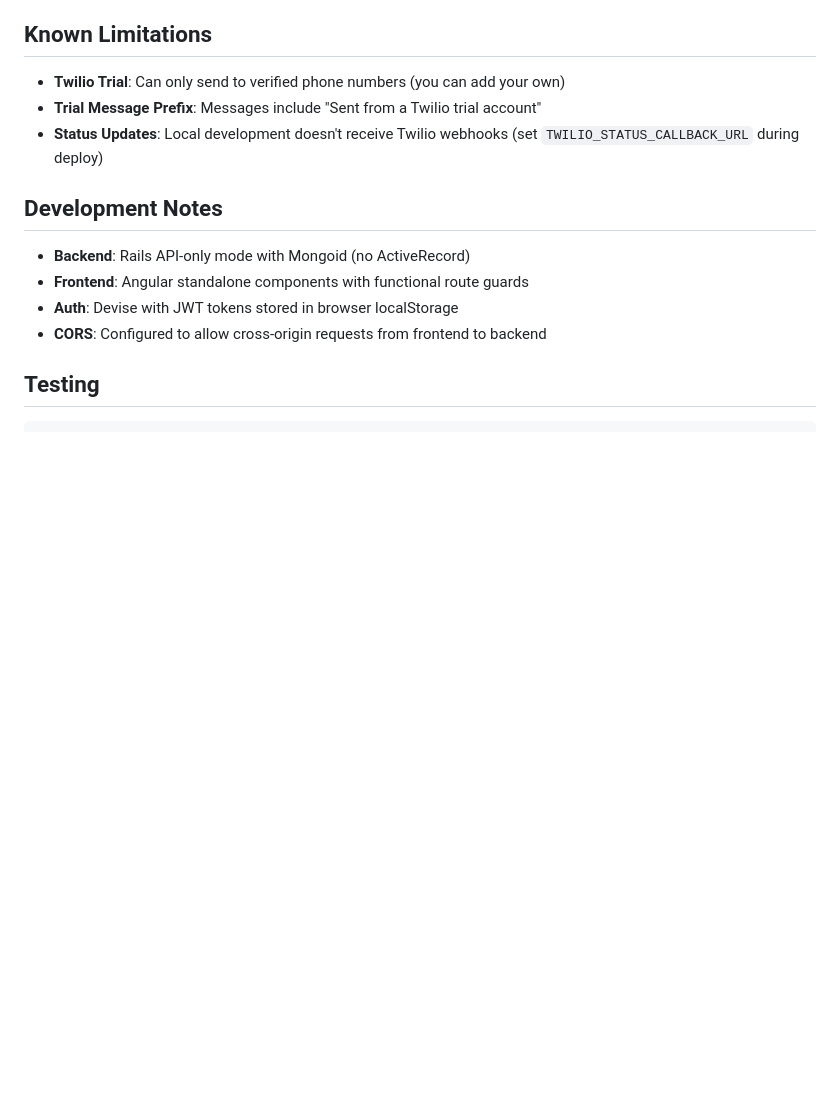
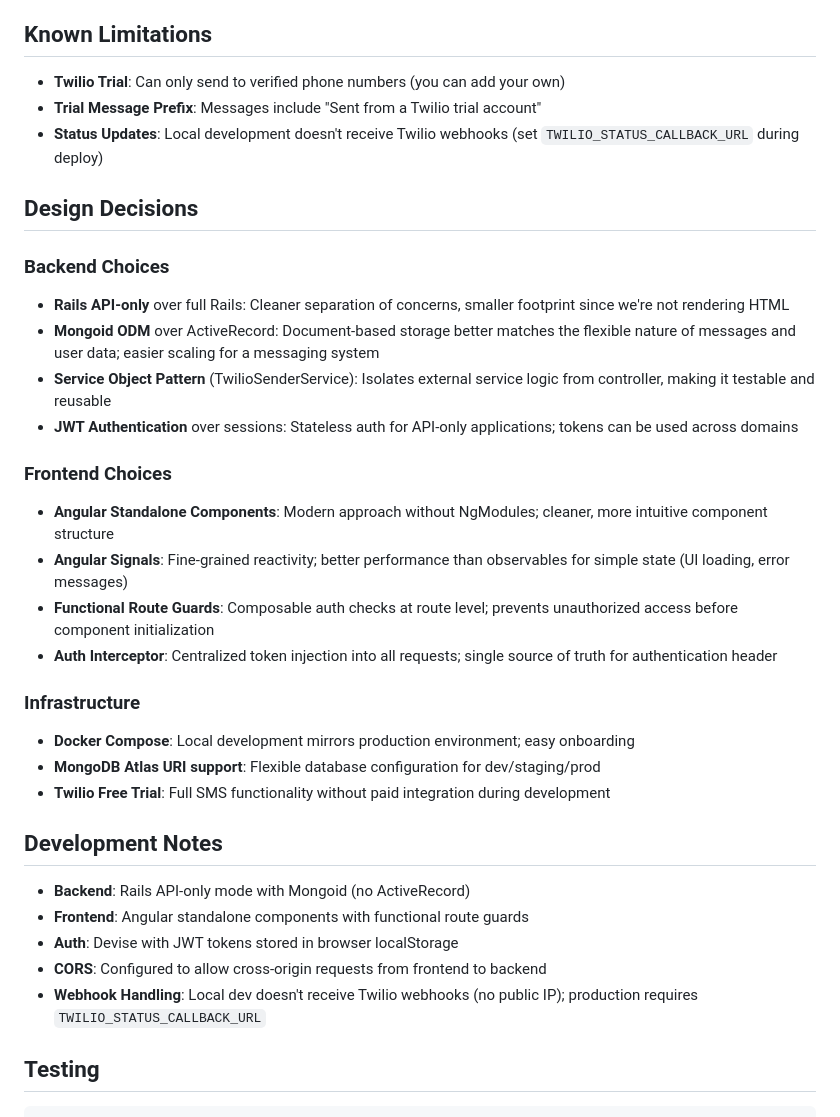
Before and after one commit to ChanaArieli/mysms-messenger, a Markdown page: README.md, the part around one of its changes. GitHub-like rendering; blank space fills up the shorter version.

```diff
--- a/README.md
+++ b/README.md
@@ -111,12 +220,32 @@ See [DEPLOY.md](DEPLOY.md) for Render.com deployment instructions.
 - **Trial Message Prefix**: Messages include "Sent from a Twilio trial account"
 - **Status Updates**: Local development doesn't receive Twilio webhooks (set `TWILIO_STATUS_CALLBACK_URL` during deploy)
 
+## Design Decisions
+
+### Backend Choices
+- **Rails API-only** over full Rails: Cleaner separation of concerns, smaller footprint since we're not rendering HTML
+- **Mongoid ODM** over ActiveRecord: Document-based storage better matches the flexible nature of messages and user data; easier scaling for a messaging system
+- **Service Object Pattern** (TwilioSenderService): Isolates external service logic from controller, making it testable and reusable
+- **JWT Authentication** over sessions: Stateless auth for API-only applications; tokens can be used across domains
+
+### Frontend Choices
+- **Angular Standalone Components**: Modern approach without NgModules; cleaner, more intuitive component structure
+- **Angular Signals**: Fine-grained reactivity; better performance than observables for simple state (UI loading, error messages)
+- **Functional Route Guards**: Composable auth checks at route level; prevents unauthorized access before component initialization
+- **Auth Interceptor**: Centralized token injection into all requests; single source of truth for authentication header
+
+### Infrastructure
+- **Docker Compose**: Local development mirrors production environment; easy onboarding
+- **MongoDB Atlas URI support**: Flexible database configuration for dev/staging/prod
+- **Twilio Free Trial**: Full SMS functionality without paid integration during development
+
 ## Development Notes
 
 - **Backend**: Rails API-only mode with Mongoid (no ActiveRecord)
 - **Frontend**: Angular standalone components with functional route guards
 - **Auth**: Devise with JWT tokens stored in browser localStorage
 - **CORS**: Configured to allow cross-origin requests from frontend to backend
+- **Webhook Handling**: Local dev doesn't receive Twilio webhooks (no public IP); production requires `TWILIO_STATUS_CALLBACK_URL`
 
 ## Testing
 
```
Also changed, not shown: other parts of README.md (+114 -5 lines).
